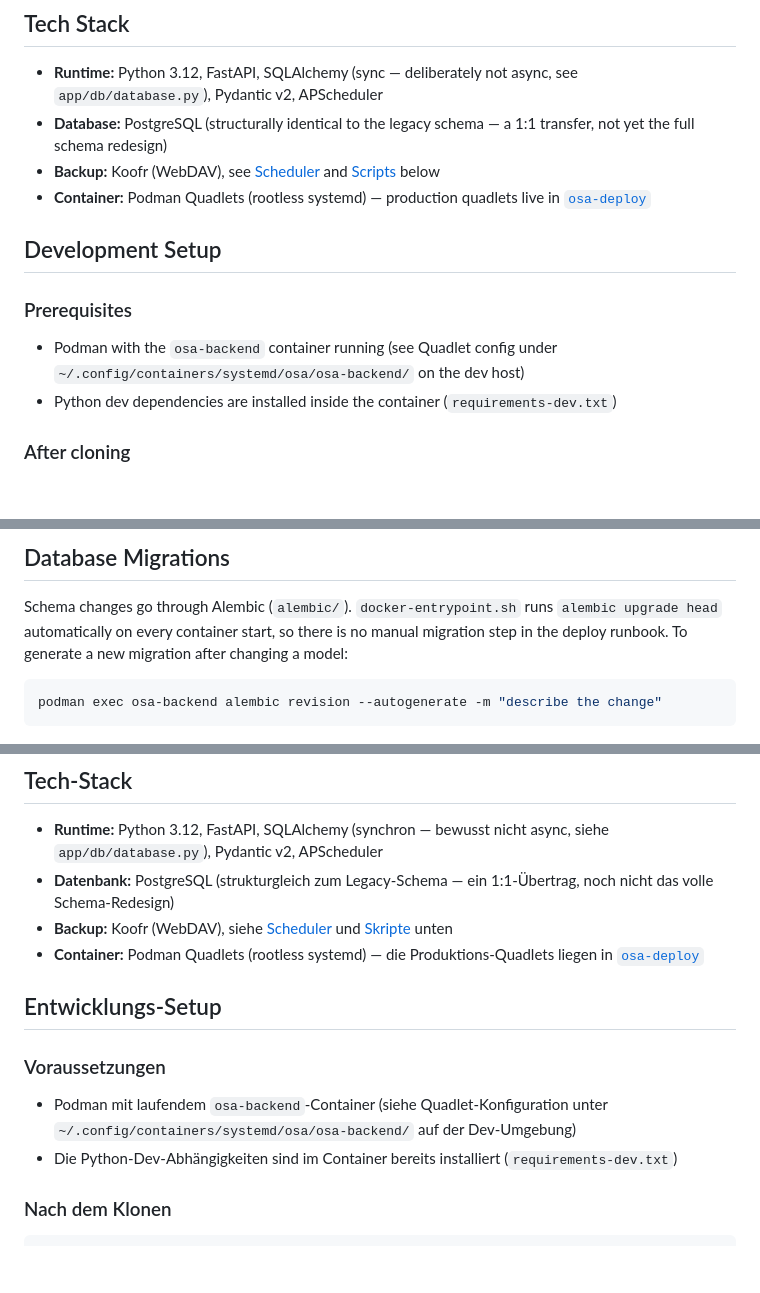
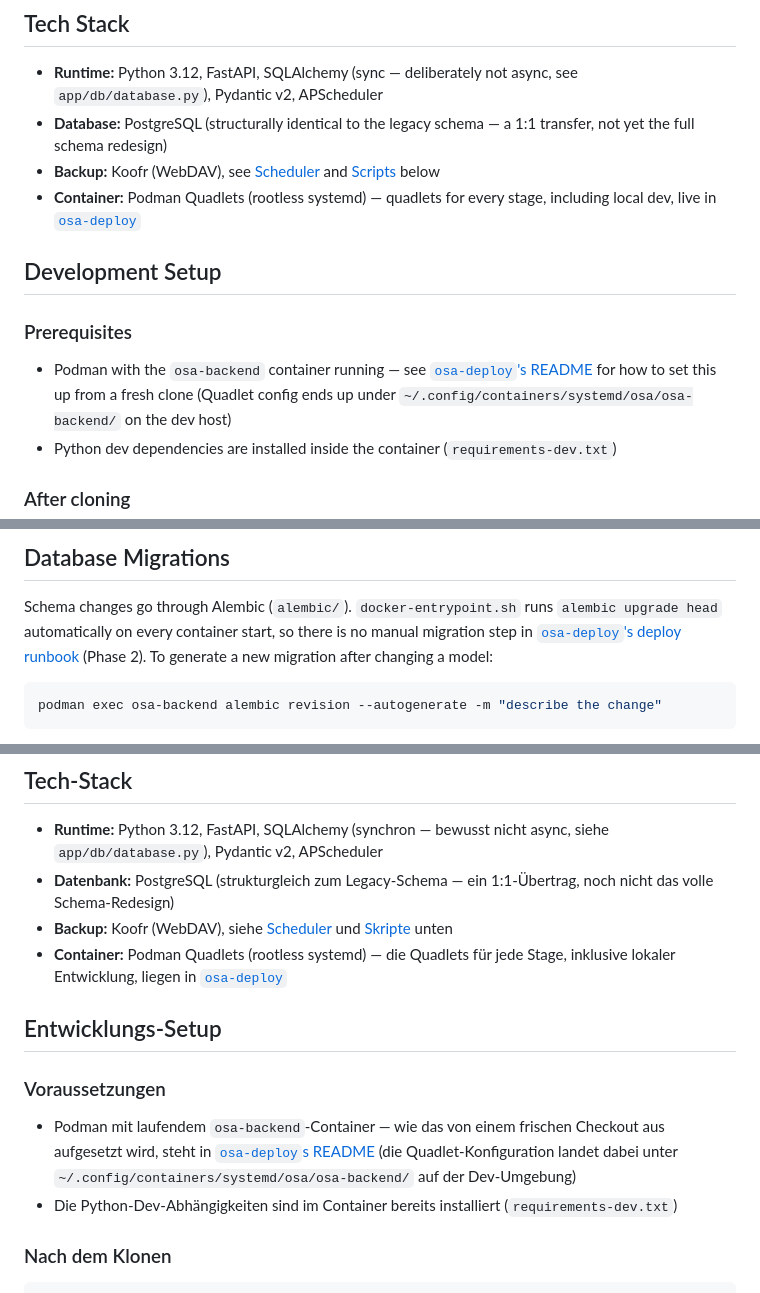
Before and after one commit to Kirchenmusik-St-Augustin/osa-backend, a Markdown page: README.md, 3 parts joined by grey strips. GitHub-like rendering; blank space fills up the shorter version.

Commit message:
Cross-link README to osa-deploy for dev setup and secrets
Prerequisites, env vars, migrations, and CI/CD now point at
osa-deploy's README instead of assuming the Quadlet/secrets setup.

````diff
--- a/README.md
+++ b/README.md
@@ -12,14 +12,16 @@ legacy Laravel/Inertia/Vue application.
   a 1:1 transfer, not yet the full schema redesign)
 - **Backup:** Koofr (WebDAV), see [Scheduler](#scheduler) and
   [Scripts](#scripts) below
-- **Container:** Podman Quadlets (rootless systemd) — production quadlets
-  live in [`osa-deploy`](../osa-deploy)
+- **Container:** Podman Quadlets (rootless systemd) — quadlets for every
+  stage, including local dev, live in [`osa-deploy`](../osa-deploy)
 
 ## Development Setup
 
 ### Prerequisites
 
-- Podman with the `osa-backend` container running (see Quadlet config under
+- Podman with the `osa-backend` container running — see
+  [`osa-deploy`'s README](../osa-deploy/README.md#local-development-environment)
+  for how to set this up from a fresh clone (Quadlet config ends up under
   `~/.config/containers/systemd/osa/osa-backend/` on the dev host)
 - Python dev dependencies are installed inside the container
   (`requirements-dev.txt`)
@@ -69,8 +71,9 @@ podman exec osa-backend python scripts/check_router_soc.py
 
 Schema changes go through Alembic (`alembic/`). `docker-entrypoint.sh`
 runs `alembic upgrade head` automatically on every container start, so
-there is no manual migration step in the deploy runbook. To generate a
-new migration after changing a model:
+there is no manual migration step in
+[`osa-deploy`'s deploy runbook](../osa-deploy/README.md) (Phase 2). To
+generate a new migration after changing a model:
 
 ```bash
 podman exec osa-backend alembic revision --autogenerate -m "describe the change"
@@ -183,16 +197,19 @@ Migriert eine bestehende Laravel/Inertia/Vue-Anwendung.
   1:1-Übertrag, noch nicht das volle Schema-Redesign)
 - **Backup:** Koofr (WebDAV), siehe [Scheduler](#scheduler-1) und
   [Skripte](#skripte) unten
-- **Container:** Podman Quadlets (rootless systemd) — die
-  Produktions-Quadlets liegen in [`osa-deploy`](../osa-deploy)
+- **Container:** Podman Quadlets (rootless systemd) — die Quadlets für
+  jede Stage, inklusive lokaler Entwicklung, liegen in
+  [`osa-deploy`](../osa-deploy)
 
 ## Entwicklungs-Setup
 
 ### Voraussetzungen
 
-- Podman mit laufendem `osa-backend`-Container (siehe Quadlet-Konfiguration
-  unter `~/.config/containers/systemd/osa/osa-backend/` auf der
-  Dev-Umgebung)
+- Podman mit laufendem `osa-backend`-Container — wie das von einem
+  frischen Checkout aus aufgesetzt wird, steht in
+  [`osa-deploy`s README](../osa-deploy/README.md#lokale-entwicklungsumgebung)
+  (die Quadlet-Konfiguration landet dabei unter
+  `~/.config/containers/systemd/osa/osa-backend/` auf der Dev-Umgebung)
 - Die Python-Dev-Abhängigkeiten sind im Container bereits installiert
   (`requirements-dev.txt`)
 
````
Also changed, not shown: other parts of README.md (+26 -2 lines).
